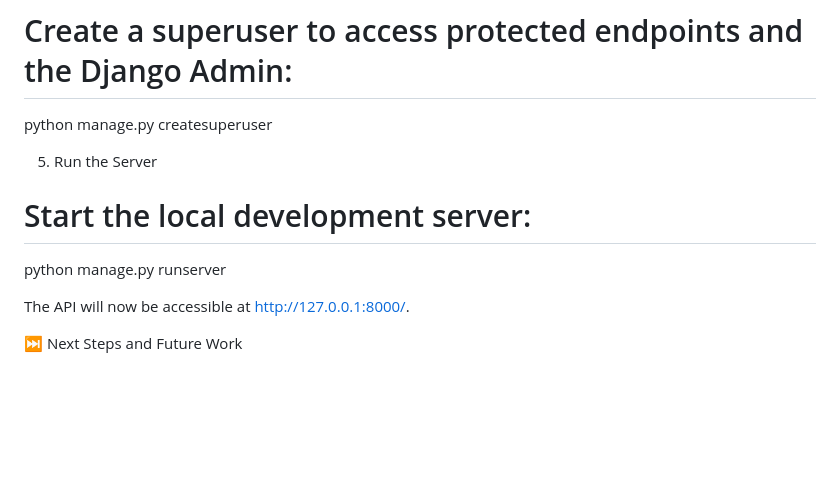
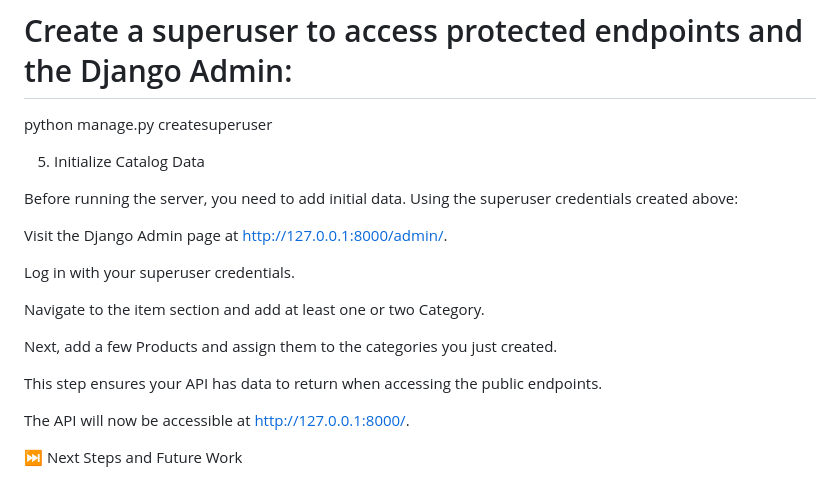
Before and after one commit to haleluya001/Django-E-commerce-API-project, a Markdown page: README.md, the part around the change. GitHub-like rendering; blank space fills up the shorter version.

```diff
--- a/README.md
+++ b/README.md
@@ -106,11 +106,19 @@ python manage.py migrate
 python manage.py createsuperuser
 
 
-5. Run the Server
+5. Initialize Catalog Data
 
-# Start the local development server:
+Before running the server, you need to add initial data. Using the superuser credentials created above:
 
-python manage.py runserver
+Visit the Django Admin page at http://127.0.0.1:8000/admin/.
+
+Log in with your superuser credentials.
+
+Navigate to the item section and add at least one or two Category.
+
+Next, add a few Products and assign them to the categories you just created.
+
+This step ensures your API has data to return when accessing the public endpoints.
 
 
 The API will now be accessible at http://127.0.0.1:8000/.
```
